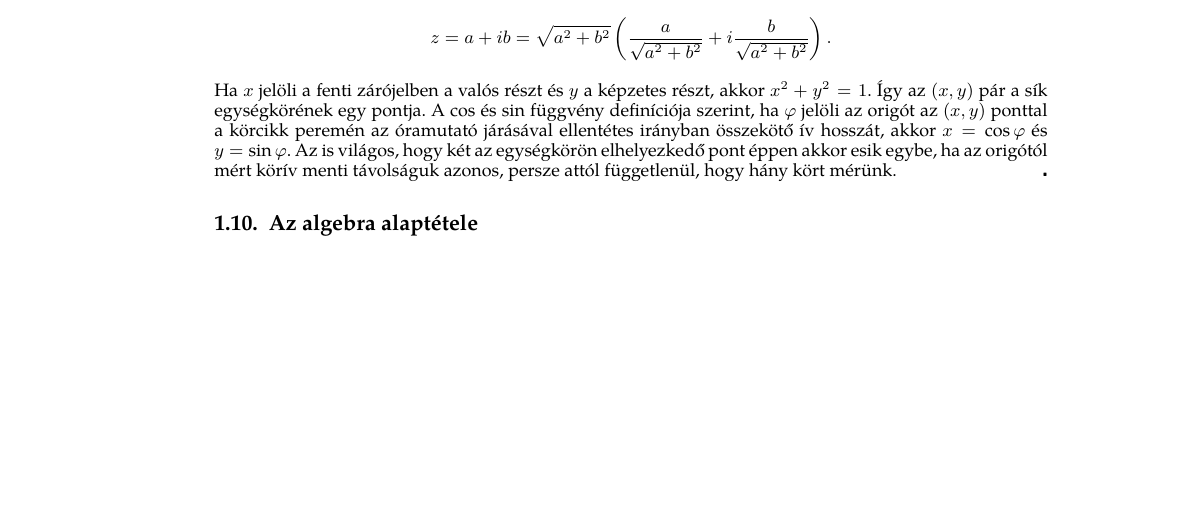
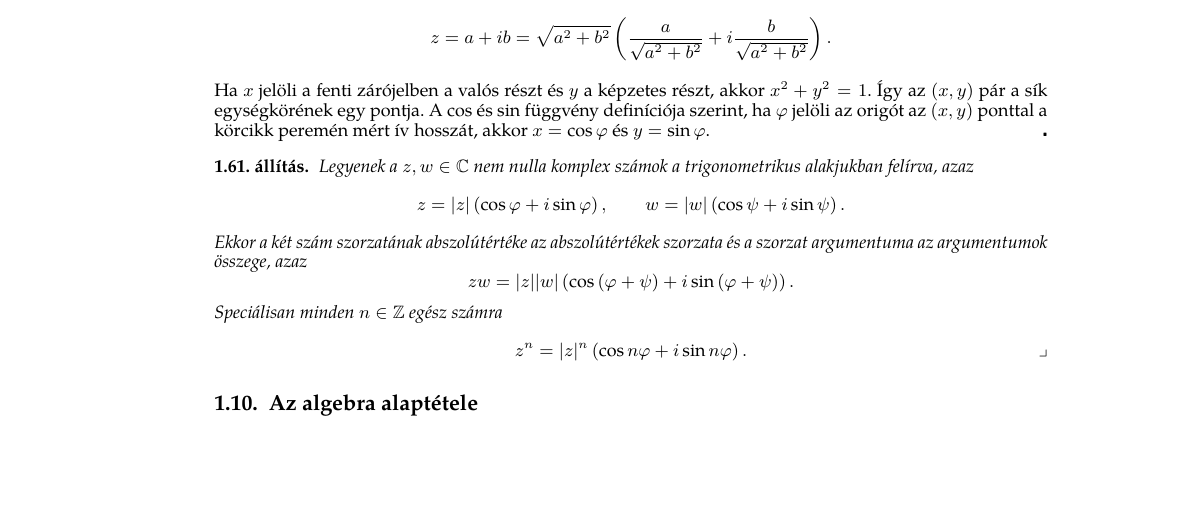
Before and after one commit to magyarkuti/linearalgebra, a LaTeX book (la.tex): part of page 24 of 47, cut so that both start at the same text. Compiled offline with XeLaTeX.

Commit message:
Moivre-formula

```diff
--- a/la.tex
+++ b/la.tex
@@ -2002,11 +2002,27 @@ akkor a komplex számok szorzása mit jelent a komplex számoknak megfeleltetett
     Így az $\left( x,y \right)$ pár a sík egységkörének egy pontja.
     A $\cos$ és $\sin$ függvény definíciója szerint,
     ha $\varphi$ jelöli az origót az $\left( x,y \right)$
-    ponttal a körcikk peremén az óramutató járásával ellentétes irányban összekötő ív hosszát,
+    ponttal a körcikk peremén mért ív hosszát,
     akkor $x=\cos\varphi$ és $y=\sin\varphi$.
-    Az is világos, hogy két az egységkörön elhelyezkedő pont éppen akkor esik egybe,
-    ha az origótól mért körív menti távolságuk azonos, persze attól függetlenül, hogy hány kört mérünk.
-\end{proof}
+\end{proof}
+\begin{proposition}
+    Legyenek a $z,w\in \mathbf{C}$ nem nulla komplex számok a trigonometrikus alakjukban felírva,
+    azaz
+    \[
+        z=|z|\left( \cos\varphi+i\sin\varphi \right),\qquad
+        w=|w|\left( \cos\psi+i\sin\psi \right).
+    \]
+    Ekkor a két szám szorzatának abszolútértéke az abszolútértékek szorzata
+    és a szorzat argumentuma az argumentumok összege, azaz
+    \[
+        zw=
+        |z||w|\left( \cos\left( \varphi+\psi \right)+i\sin\left( \varphi+\psi \right) \right).
+    \]
+    Speciálisan minden $n\in\mathbf{Z}$ egész számra\index{Moivre-formula}
+    \[
+        z^n=|z|^n\left( \cos n\varphi+i\sin n\varphi \right).\qedhere
+    \]
+\end{proposition}
 
 \section{Az algebra alaptétele}
 
```
Also changed, not shown: la.tex (2 more changed lines).
